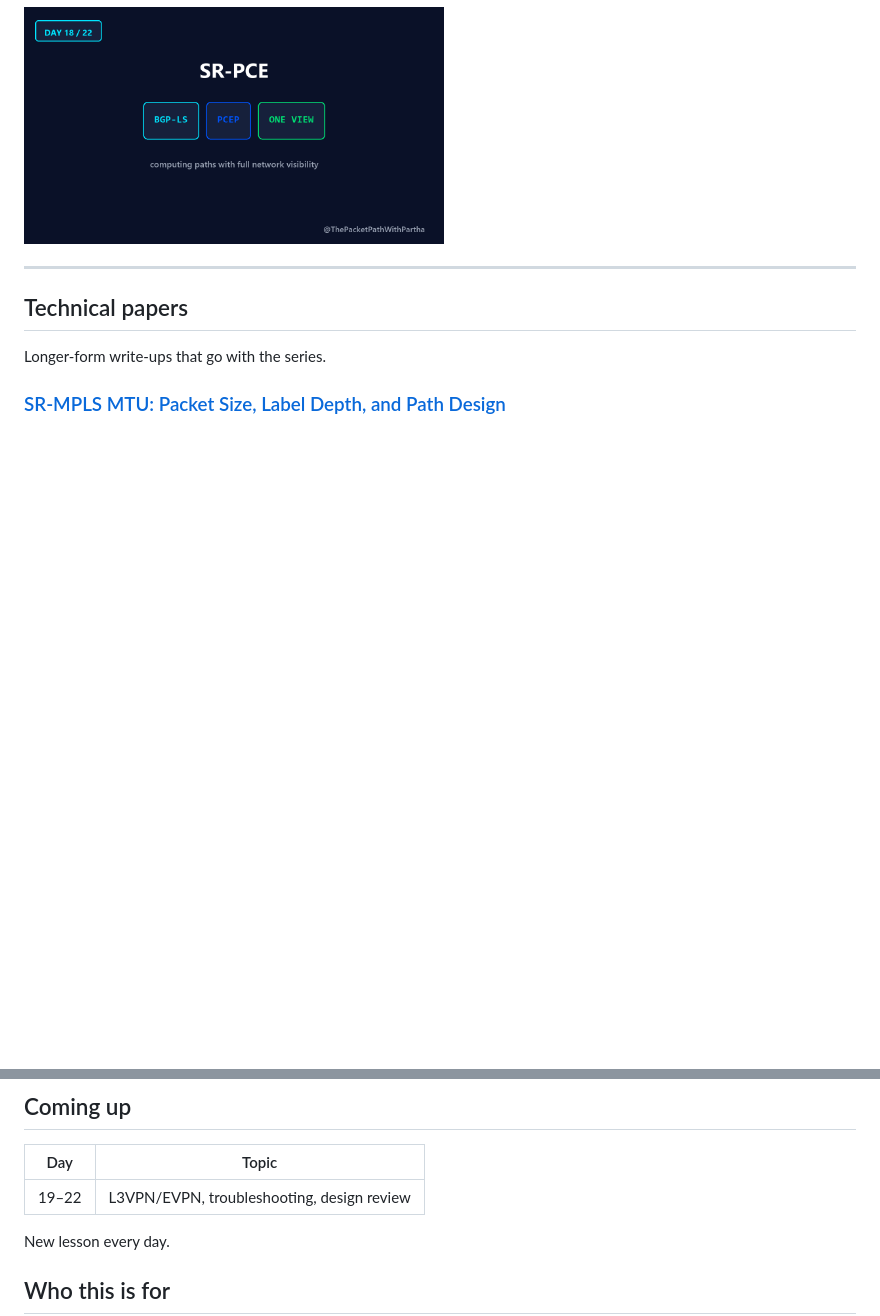
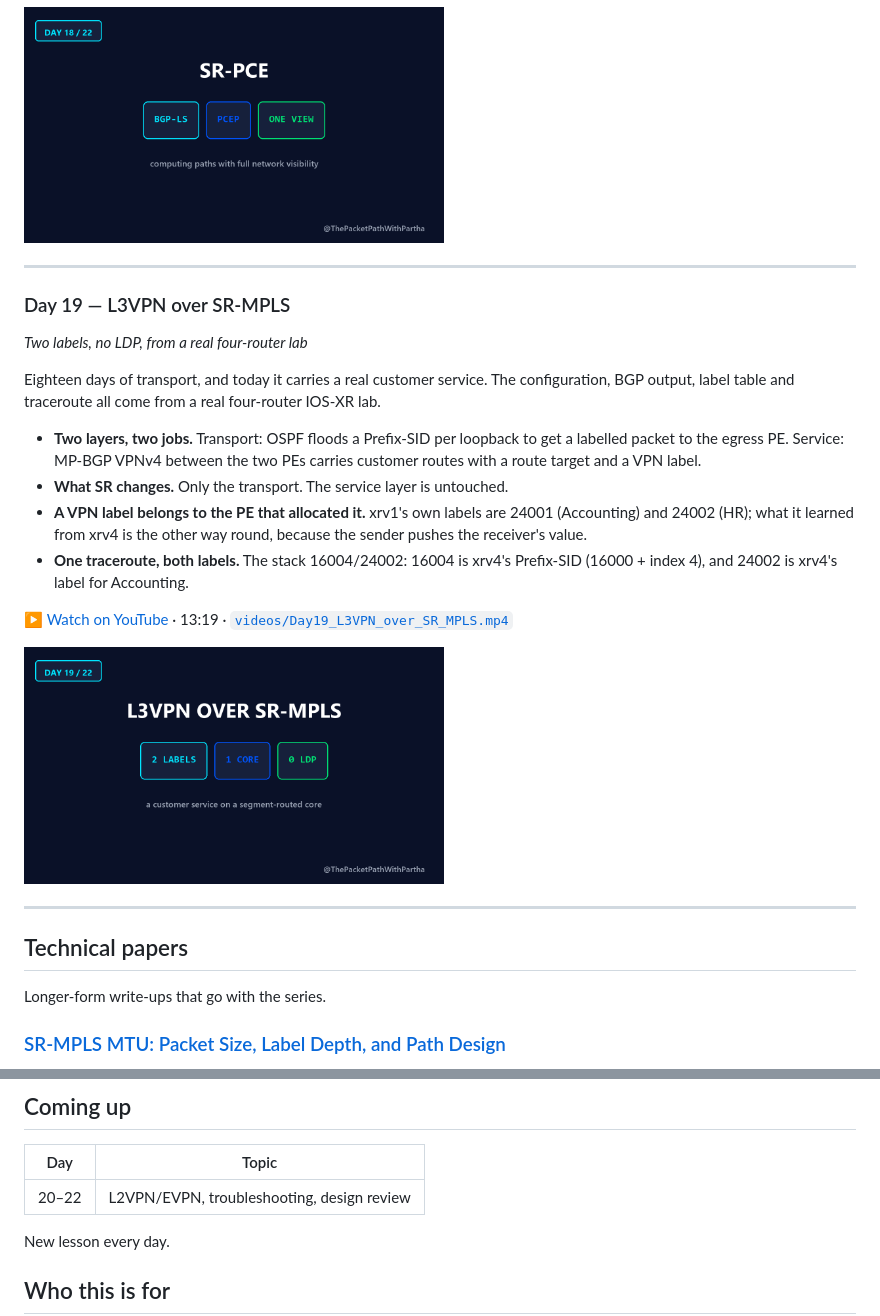
Before and after one commit to EnamAhmed6339/sr-mpls-learning-journey, a Markdown page: README.md, 2 parts joined by grey strips. Drawn GitHub-style; pictures changed too: thumbnails/Day19.png (added); blank space fills up the shorter version.

Commit message:
Add Day 19 — L3VPN over SR-MPLS
Co-Authored-By: Claude Sonnet 5.5 <noreply@anthropic.com>

```diff
--- a/README.md
+++ b/README.md
@@ -493,6 +493,30 @@ topology that router could see. Today is what happens when that is not enough.
 
 ---
 
+### Day 19 — L3VPN over SR-MPLS
+*Two labels, no LDP, from a real four-router lab*
+
+Eighteen days of transport, and today it carries a real customer service. The
+configuration, BGP output, label table and traceroute all come from a real
+four-router IOS-XR lab.
+
+- **Two layers, two jobs.** Transport: OSPF floods a Prefix-SID per loopback to
+  get a labelled packet to the egress PE. Service: MP-BGP VPNv4 between the two
+  PEs carries customer routes with a route target and a VPN label.
+- **What SR changes.** Only the transport. The service layer is untouched.
+- **A VPN label belongs to the PE that allocated it.** xrv1's own labels are
+  24001 (Accounting) and 24002 (HR); what it learned from xrv4 is the other way
+  round, because the sender pushes the receiver's value.
+- **One traceroute, both labels.** The stack 16004/24002: 16004 is xrv4's
+  Prefix-SID (16000 + index 4), and 24002 is xrv4's label for Accounting.
+
+▶ [Watch on YouTube](https://youtu.be/rb55ni5i1wA) · 13:19 ·
+[`videos/Day19_L3VPN_over_SR_MPLS.mp4`](videos/Day19_L3VPN_over_SR_MPLS.mp4)
+
+<img src="thumbnails/Day19.png" width="420" alt="Day 19 — L3VPN over SR-MPLS">
+
+---
+
 ## Technical papers
 
 Longer-form write-ups that go with the series.
@@ -538,7 +562,7 @@ and a traceroute-verified packet walk through the transport and VPN labels.
 
 | Day | Topic |
 |---|---|
-| 19–22 | L3VPN/EVPN, troubleshooting, design review |
+| 20–22 | L2VPN/EVPN, troubleshooting, design review |
 
 New lesson every day.
 
```
Also changed, not shown: 1 other file.
